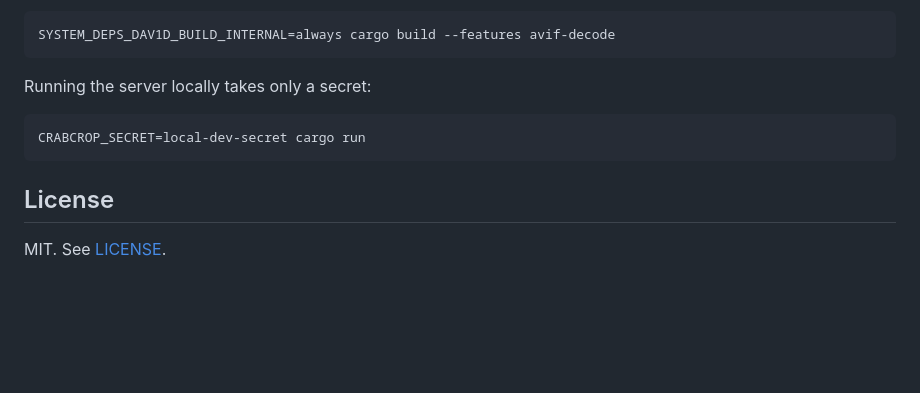
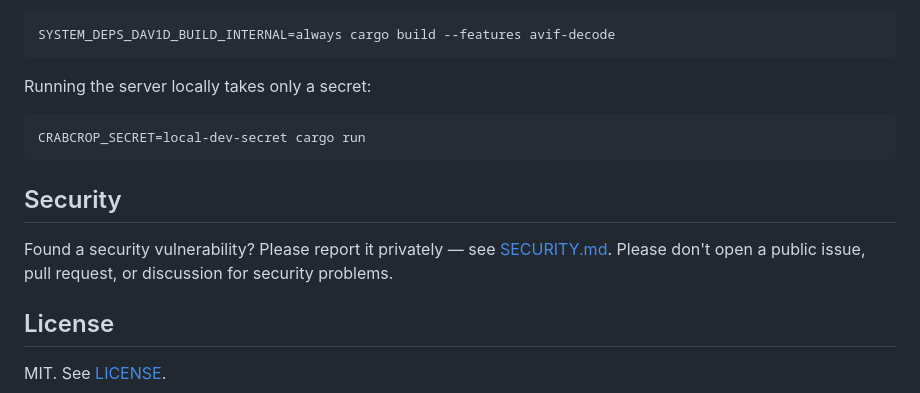
Before and after one commit to dayvson/crabcrop, a Markdown page: README.md, the part around the change. Rendered like a GitHub page; blank space fills up the shorter version.

````diff
--- a/README.md
+++ b/README.md
@@ -890,6 +890,12 @@ Running the server locally takes only a secret:
 CRABCROP_SECRET=local-dev-secret cargo run
 ```
 
+## Security
+
+Found a security vulnerability? Please report it privately — see
+[SECURITY.md](SECURITY.md). Please don't open a public issue, pull request, or
+discussion for security problems.
+
 ## License
 
 MIT. See [LICENSE](LICENSE).
````
Also changed, not shown: SECURITY.md (added, +59 -0 lines).
